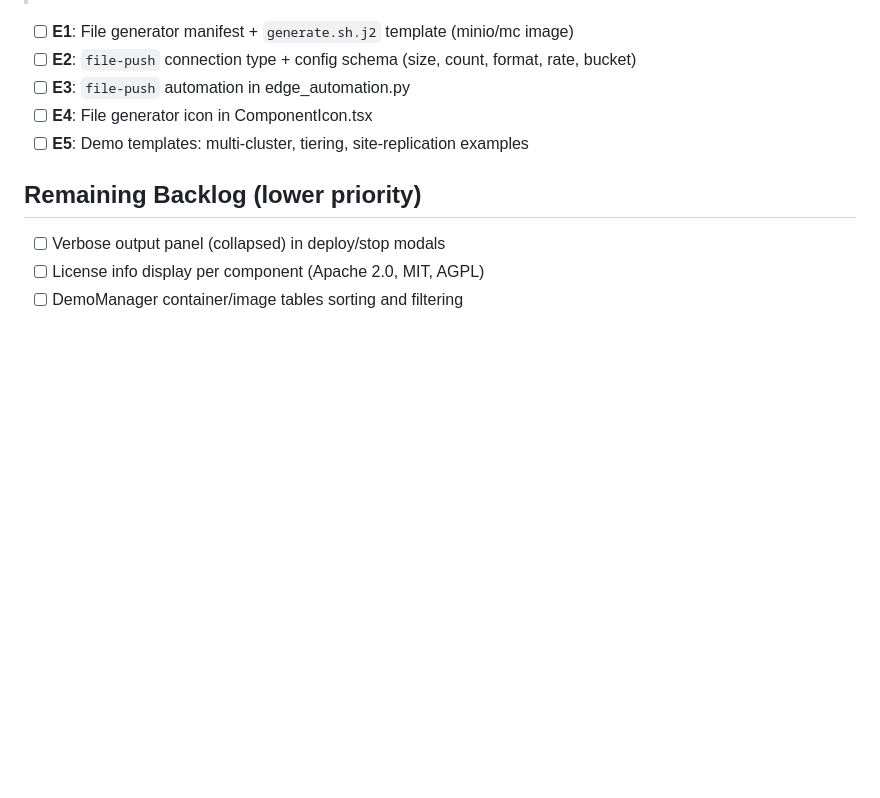
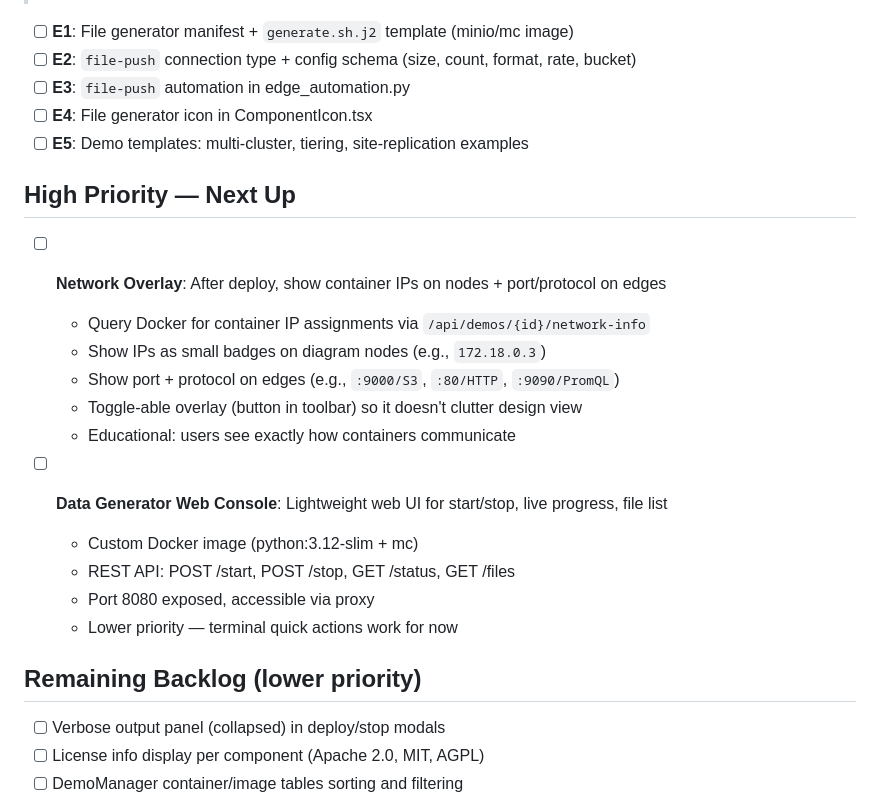
Before and after one commit to ahmadtantawy-minio/DemoForge, a Markdown page: plans/backlog.md, the part around the change. Drawn GitHub-style; blank space fills up the shorter version.

Commit message:
Update backlog: network overlay + data generator console priorities
Co-Authored-By: Claude Opus 4.6 (1M context) <noreply@anthropic.com>

```diff
--- a/plans/backlog.md
+++ b/plans/backlog.md
@@ -81,6 +81,21 @@
 - [ ] **E4**: File generator icon in ComponentIcon.tsx
 - [ ] **E5**: Demo templates: multi-cluster, tiering, site-replication examples
 
+## High Priority — Next Up
+
+- [ ] **Network Overlay**: After deploy, show container IPs on nodes + port/protocol on edges
+  - Query Docker for container IP assignments via `/api/demos/{id}/network-info`
+  - Show IPs as small badges on diagram nodes (e.g., `172.18.0.3`)
+  - Show port + protocol on edges (e.g., `:9000/S3`, `:80/HTTP`, `:9090/PromQL`)
+  - Toggle-able overlay (button in toolbar) so it doesn't clutter design view
+  - Educational: users see exactly how containers communicate
+
+- [ ] **Data Generator Web Console**: Lightweight web UI for start/stop, live progress, file list
+  - Custom Docker image (python:3.12-slim + mc)
+  - REST API: POST /start, POST /stop, GET /status, GET /files
+  - Port 8080 exposed, accessible via proxy
+  - Lower priority — terminal quick actions work for now
+
 ## Remaining Backlog (lower priority)
 
 - [ ] Verbose output panel (collapsed) in deploy/stop modals
```
